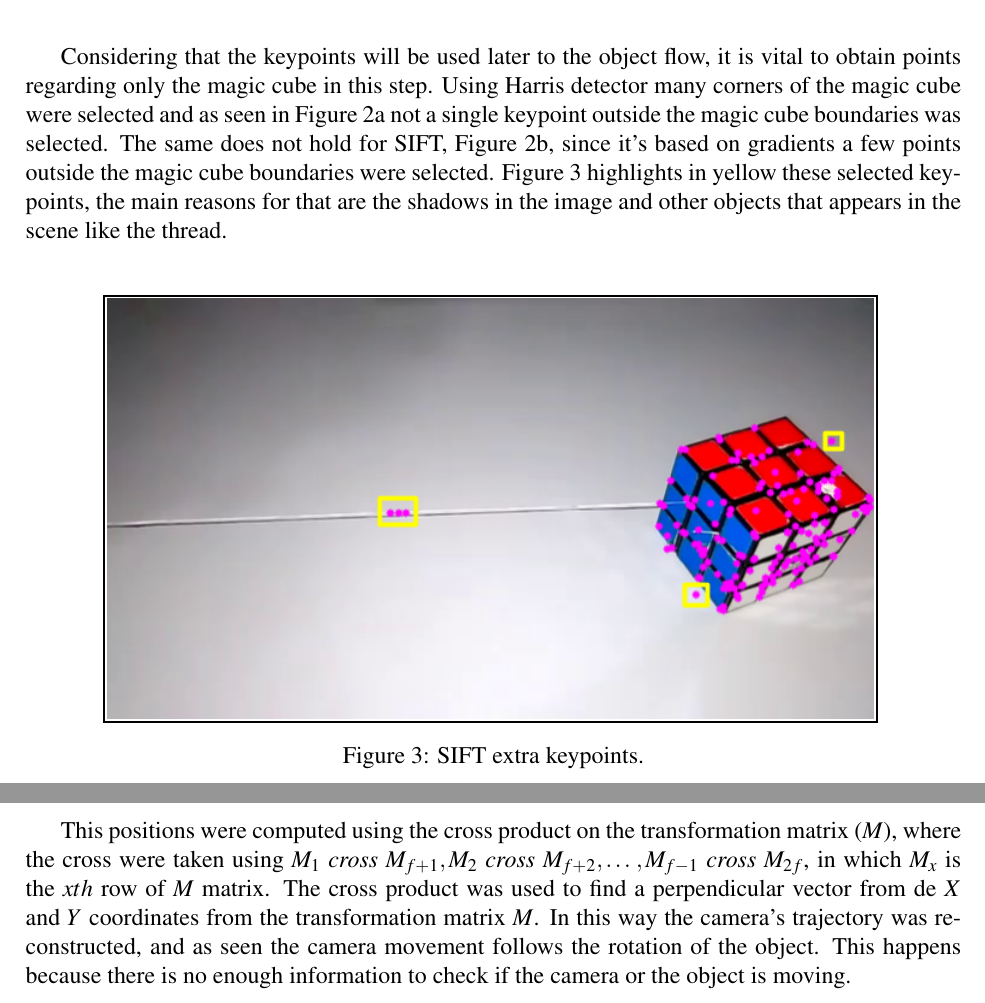
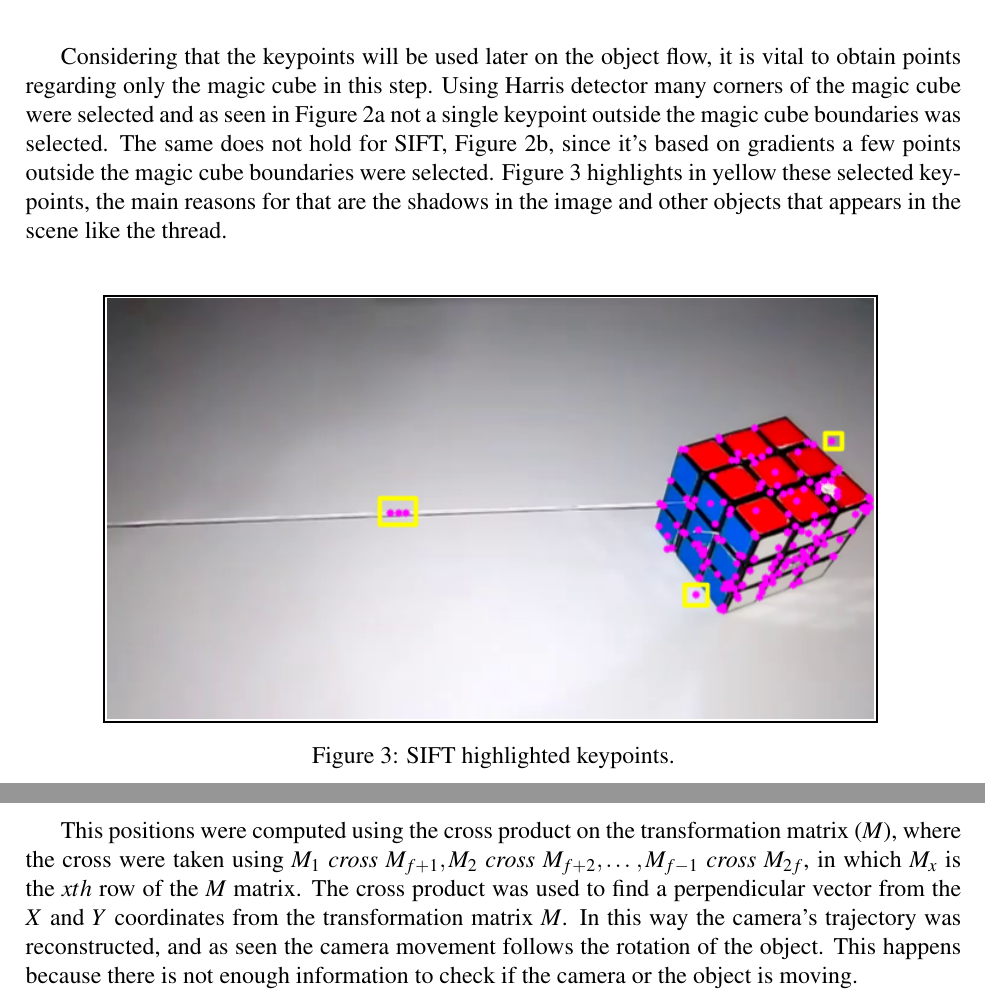
Before and after one commit to Brenolleite/Computer-Vision---MO446, a LaTeX document (p3-XX-YY/report.tex): two parts of pages 2 and 6 of 6, joined at a grey line, cut so that both start at the same text. Compiled offline with pdfLaTeX.

Commit message:
Review 23.03

```diff
--- a/p3-XX-YY/report.tex
+++ b/p3-XX-YY/report.tex
@@ -88,7 +88,7 @@ The Harris and SIFT keypoint detector were explored in this project. The most no
 	\label{fig:keypointSelection}
 \end{figure}
 
-Considering that the keypoints will be used later to the object flow, it is vital to obtain points regarding only the magic cube in this step. Using Harris detector many corners of the magic cube were selected and as seen in Figure \ref{fig:keypointSelectionHarris} not a single keypoint outside the magic cube boundaries was selected. The same does not hold for SIFT, Figure \ref{fig:keypointSelectionSift}, since it's based on gradients a few points outside the magic cube boundaries were selected. Figure \ref{fig:keypointSelectionSiftPoints} highlights in yellow  these selected  keypoints, the main reasons for that are the shadows in the image and other objects that appears in the scene like the thread.\\
+Considering that the keypoints will be used later on the object flow, it is vital to obtain points regarding only the magic cube in this step. Using Harris detector many corners of the magic cube were selected and as seen in Figure \ref{fig:keypointSelectionHarris} not a single keypoint outside the magic cube boundaries was selected. The same does not hold for SIFT, Figure \ref{fig:keypointSelectionSift}, since it's based on gradients a few points outside the magic cube boundaries were selected. Figure \ref{fig:keypointSelectionSiftPoints} highlights in yellow  these selected  keypoints, the main reasons for that are the shadows in the image and other objects that appears in the scene like the thread.\\
 
 \begin{figure}[!h]
 	\centering
@@ -97,7 +97,7 @@ Considering that the keypoints will be used later to the object flow, it is vita
 		\setlength{\fboxrule}{1pt}
 		\fbox{\includegraphics[scale=0.6]{report/out_points}}
 	}
-	\caption{SIFT extra keypoints.}
+	\caption{SIFT highlighted keypoints.}
 	\label{fig:keypointSelectionSiftPoints}
 \end{figure}
 
@@ -311,7 +311,7 @@ As seen in the cloud of points, both sides of the cubic was reconstructed into t
 	\label{fig:3dcamera}
 \end{figure}
 
-This positions were computed using the cross product on the transformation matrix ($M$), where the cross were taken using $M_1 \ cross \ M_{f+1}, M_2 \ cross \ M_{f+2}, \dotso, M_{f-1} \ cross \ M_{2f}$, in which $M_x$ is the $xth$ row of $M$ matrix. The cross product was used to find a perpendicular vector from de $X$ and $Y$ coordinates from the transformation matrix $M$. In this way the camera's trajectory was reconstructed, and as seen the camera movement follows the rotation of the object. This happens because there is no enough information to check if the camera or the object is moving. \\
+This positions were computed using the cross product on the transformation matrix ($M$), where the cross were taken using $M_1 \ cross \ M_{f+1}, M_2 \ cross \ M_{f+2}, \dotso, M_{f-1} \ cross \ M_{2f}$, in which $M_x$ is the $xth$ row of the $M$ matrix. The cross product was used to find a perpendicular vector from the $X$ and $Y$ coordinates from the transformation matrix $M$. In this way the camera's trajectory was reconstructed, and as seen the camera movement follows the rotation of the object. This happens because there is not enough information to check if the camera or the object is moving. \\
 
 
 
```
Also changed, not shown: p3-XX-YY/report.tex (4 more changed lines).
